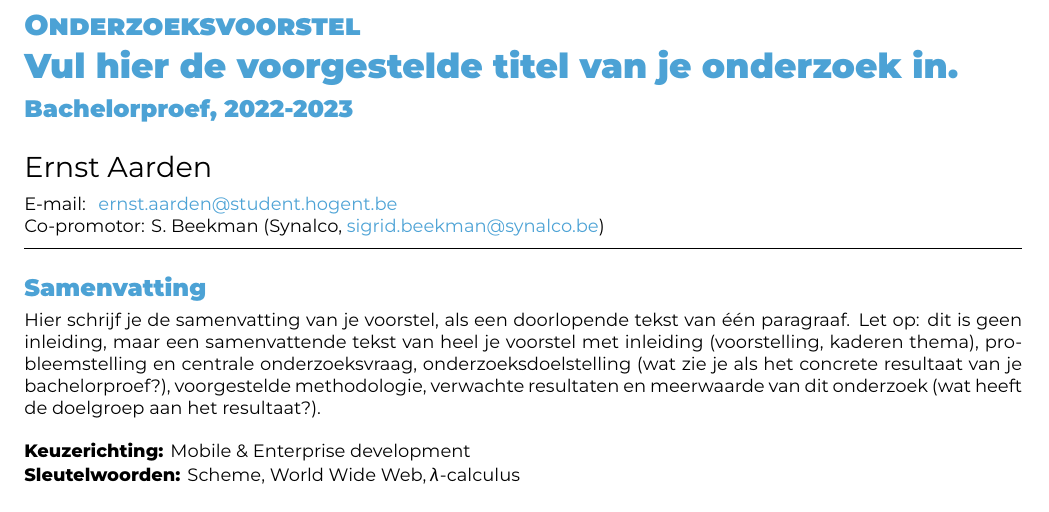
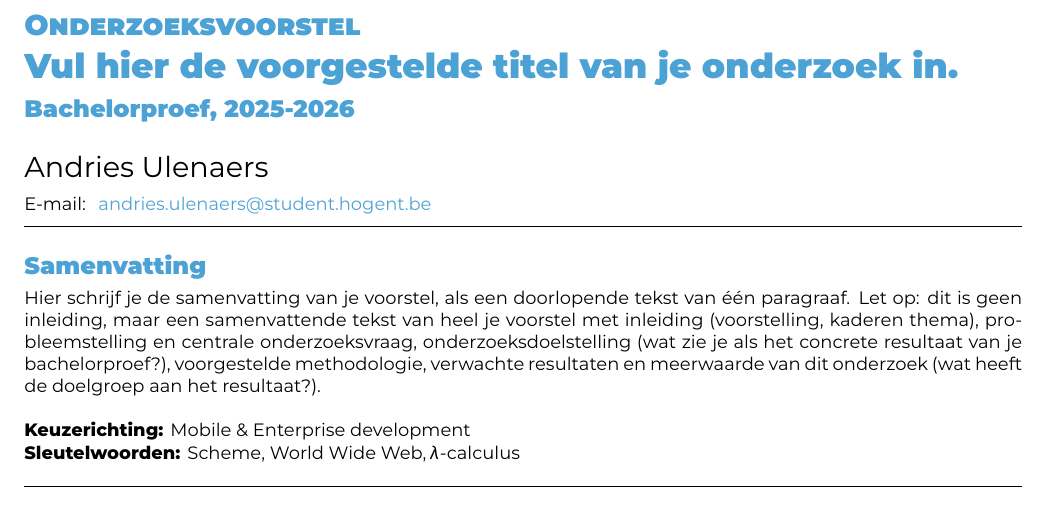
Before and after one commit to Andries-U/BP_Andries-Ulenaers_2025-2026, a LaTeX document (voorstel/UlenaersAndries-BPvoorstel.tex): part of page 1 of 2, cut so that both start at the same text. Compiled offline with XeLaTeX.

Commit message:
renam voorstel file + editing

```diff
--- a/voorstel/FamilienaamVoornaam-BPvoorstel.tex
+++ b/voorstel/UlenaersAndries-BPvoorstel.tex
@@ -24,19 +24,13 @@
 
-% TODO: Werktitel
+% Werktitel
 \title{Vul hier de voorgestelde titel van je onderzoek in}
 
-% TODO: Studentnaam en emailadres invullen
-\author{Ernst Aarden}
-\email{ernst.aarden@student.hogent.be}
-
-% TODO: Medestudent
-% Gaat het om een bachelorproef in samenwerking met een student in een andere
-% opleiding? Geef dan de naam en emailadres hier
-% \author{Yasmine Alaoui (naam opleiding)}
-% \email{yasmine.alaoui@student.hogent.be}
+% Studentnaam en emailadres invullen
+\author{Andries Ulenaers}
+\email{andries.ulenaers@student.hogent.be}
 
 % TODO: Geef de co-promotor op
-\supervisor[Co-promotor]{S. Beekman (Synalco, \href{mailto:sigrid.beekman@synalco.be}{sigrid.beekman@synalco.be})}
+%\supervisor[Co-promotor]{S. Beekman (Synalco, \href{mailto:sigrid.beekman@synalco.be}{sigrid.beekman@synalco.be})}
 
 % Binnen welke specialisatierichting uit 3TI situeert dit onderzoek zich?
 % Kies uit deze lijst:
```
Also changed, not shown: voorstel/voorstel-inhoud.tex (+0 -14 lines), voorstel/UlenaersAndries-BPvoorstel.tex (2 more changed lines).
